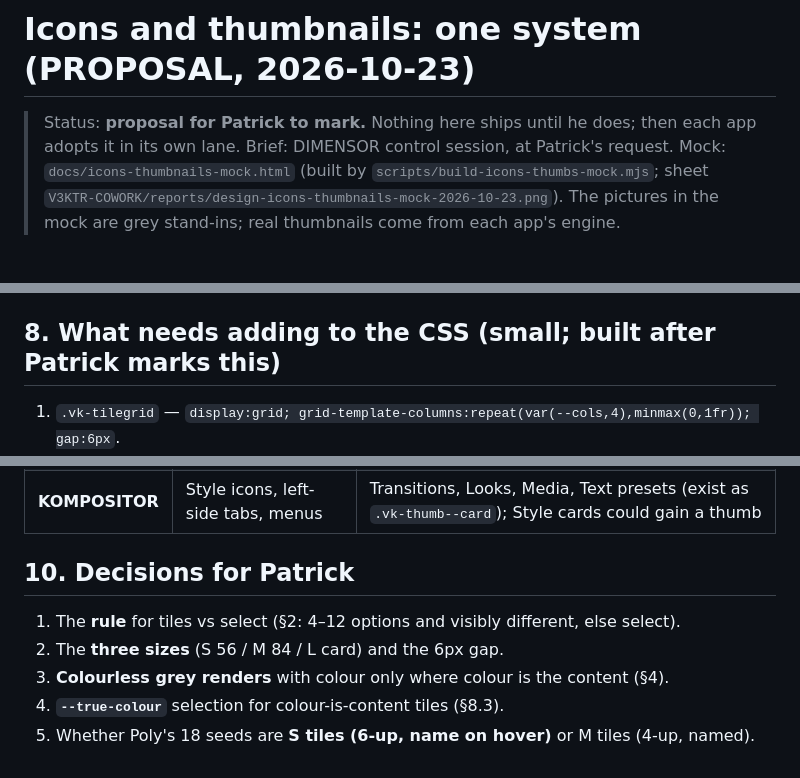
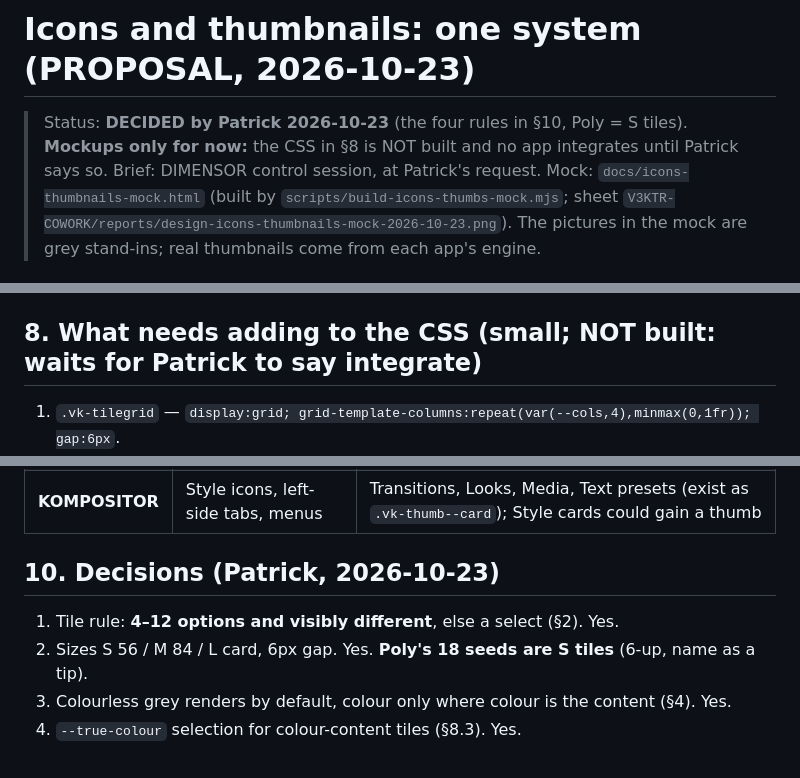
Before and after one commit to PTRKMRTN/V3KTR-design, a Markdown page: docs/ICONS-AND-THUMBNAILS.md, 3 parts joined by grey strips. Rendered like a GitHub page.

Commit message:
docs: icons+thumbnails decisions recorded (mockups only, nothing built or integrated)
Co-Authored-By: Claude Sonnet 5.5 <noreply@anthropic.com>

```diff
--- a/docs/ICONS-AND-THUMBNAILS.md
+++ b/docs/ICONS-AND-THUMBNAILS.md
@@ -1,6 +1,6 @@
 # Icons and thumbnails: one system (PROPOSAL, 2026-10-23)
 
-> Status: **proposal for Patrick to mark.** Nothing here ships until he does; then each app adopts it in its own lane.
+> Status: **DECIDED by Patrick 2026-10-23** (the four rules in §10, Poly = S tiles). **Mockups only for now:** the CSS in §8 is NOT built and no app integrates until Patrick says so.
 > Brief: DIMENSOR control session, at Patrick's request. Mock: `docs/icons-thumbnails-mock.html`
 > (built by `scripts/build-icons-thumbs-mock.mjs`; sheet `V3KTR-COWORK/reports/design-icons-thumbnails-mock-2026-10-23.png`).
 > The pictures in the mock are grey stand-ins; real thumbnails come from each app's engine.
@@ -98,7 +98,7 @@ container and two shape modifiers (§8). Selected/hover/empty behave exactly as
   once LIB1 lands, not before: lift from a shipped second use, as with the asset browser shell).
 - **Tokens:** no new colour tokens. New sizing tokens only if two apps need the same number: `--tile-s/-m/-l` (56 / 84 / fills).
 
-## 8. What needs adding to the CSS (small; built after Patrick marks this)
+## 8. What needs adding to the CSS (small; NOT built: waits for Patrick to say integrate)
 
 1. `.vk-tilegrid` — `display:grid; grid-template-columns:repeat(var(--cols,4),minmax(0,1fr)); gap:6px`.
 2. `.vk-thumb--sq .vk-thumb__pic{aspect-ratio:1}` and `.vk-thumb--wide .vk-thumb__pic{aspect-ratio:4/3}`.
@@ -116,10 +116,9 @@ container and two shape modifiers (§8). Selected/hover/empty behave exactly as
 | **PROCESSOR** | FX rail (24 in 40, group colour), menu, rows | Looks grid (exists); any Mode whose options differ visibly (Dither pattern, Halftone shape, Blend preview) as M tiles |
 | **KOMPOSITOR** | Style icons, left-side tabs, menus | Transitions, Looks, Media, Text presets (exist as `.vk-thumb--card`); Style cards could gain a thumb |
 
-## 10. Decisions for Patrick
+## 10. Decisions (Patrick, 2026-10-23)
 
-1. The **rule** for tiles vs select (§2: 4–12 options and visibly different, else select).
-2. The **three sizes** (S 56 / M 84 / L card) and the 6px gap.
-3. **Colourless grey renders** with colour only where colour is the content (§4).
-4. **`--true-colour`** selection for colour-is-content tiles (§8.3).
-5. Whether Poly's 18 seeds are **S tiles (6-up, name on hover)** or M tiles (4-up, named).
+1. Tile rule: **4–12 options and visibly different**, else a select (§2). Yes.
+2. Sizes S 56 / M 84 / L card, 6px gap. Yes. **Poly's 18 seeds are S tiles** (6-up, name as a tip).
+3. Colourless grey renders by default, colour only where colour is the content (§4). Yes.
+4. `--true-colour` selection for colour-content tiles (§8.3). Yes.
```
